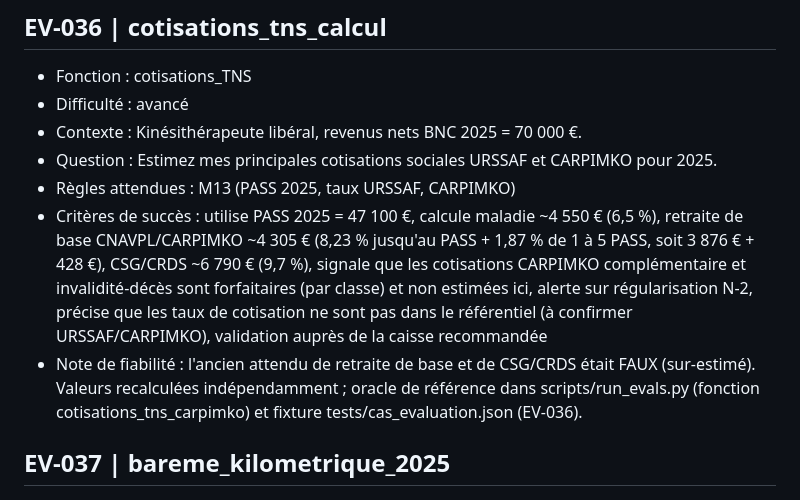
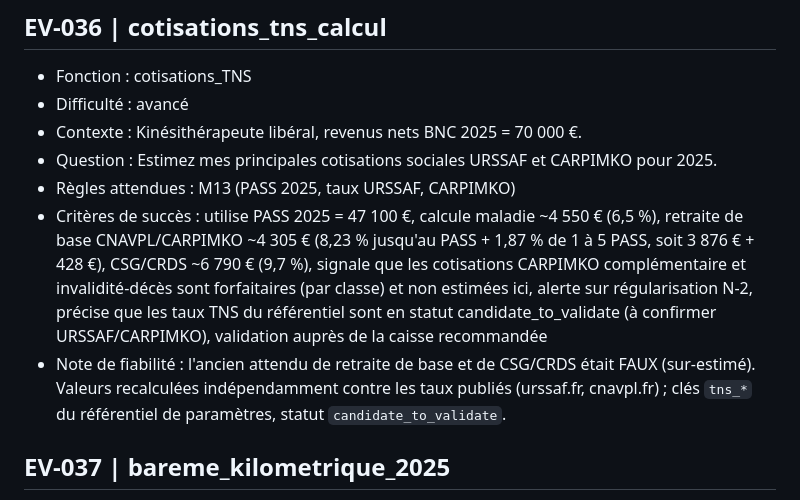
Before and after one commit to joachimpomme-ctrl/comptable, a Markdown page: knowledge/08_evaluation_suite.md, the part around the change. Drawn GitHub-style.

```diff
--- a/knowledge/08_evaluation_suite.md
+++ b/knowledge/08_evaluation_suite.md
@@ -316,8 +316,8 @@
 - Contexte : Kinésithérapeute libéral, revenus nets BNC 2025 = 70 000 €.
 - Question : Estimez mes principales cotisations sociales URSSAF et CARPIMKO pour 2025.
 - Règles attendues : M13 (PASS 2025, taux URSSAF, CARPIMKO)
-- Critères de succès : utilise PASS 2025 = 47 100 €, calcule maladie ~4 550 € (6,5 %), retraite de base CNAVPL/CARPIMKO ~4 305 € (8,23 % jusqu'au PASS + 1,87 % de 1 à 5 PASS, soit 3 876 € + 428 €), CSG/CRDS ~6 790 € (9,7 %), signale que les cotisations CARPIMKO complémentaire et invalidité-décès sont forfaitaires (par classe) et non estimées ici, alerte sur régularisation N-2, précise que les taux de cotisation ne sont pas dans le référentiel (à confirmer URSSAF/CARPIMKO), validation auprès de la caisse recommandée
-- Note de fiabilité : l'ancien attendu de retraite de base et de CSG/CRDS était FAUX (sur-estimé). Valeurs recalculées indépendamment ; oracle de référence dans scripts/run_evals.py (fonction cotisations_tns_carpimko) et fixture tests/cas_evaluation.json (EV-036).
+- Critères de succès : utilise PASS 2025 = 47 100 €, calcule maladie ~4 550 € (6,5 %), retraite de base CNAVPL/CARPIMKO ~4 305 € (8,23 % jusqu'au PASS + 1,87 % de 1 à 5 PASS, soit 3 876 € + 428 €), CSG/CRDS ~6 790 € (9,7 %), signale que les cotisations CARPIMKO complémentaire et invalidité-décès sont forfaitaires (par classe) et non estimées ici, alerte sur régularisation N-2, précise que les taux TNS du référentiel sont en statut candidate_to_validate (à confirmer URSSAF/CARPIMKO), validation auprès de la caisse recommandée
+- Note de fiabilité : l'ancien attendu de retraite de base et de CSG/CRDS était FAUX (sur-estimé). Valeurs recalculées indépendamment contre les taux publiés (urssaf.fr, cnavpl.fr) ; clés `tns_*` du référentiel de paramètres, statut `candidate_to_validate`.
 
 ## EV-037 | bareme_kilometrique_2025
 - Fonction : fiscalite_BNC
```
Also changed, not shown: README.md (+2 -2 lines), knowledge/04_formules_et_risques.md (+1 -1 lines).
